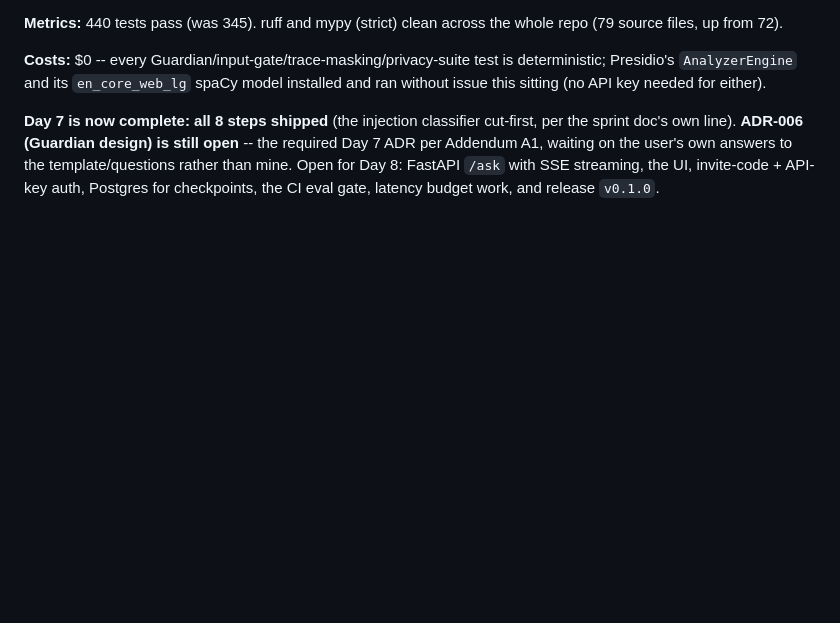
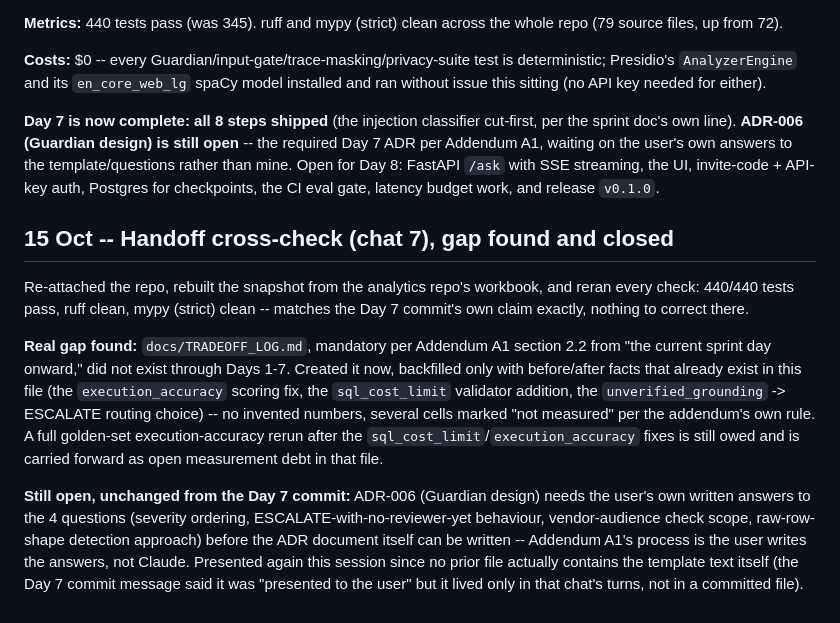
Before and after one commit to hardeep282/vendor-intelligence-copilot, a Markdown page: docs/BUILD_LOG.md, the part around the change. Rendered like a GitHub page; blank space fills up the shorter version.

```diff
--- a/docs/BUILD_LOG.md
+++ b/docs/BUILD_LOG.md
@@ -1297,3 +1297,25 @@ sprint doc's own line). **ADR-006 (Guardian design) is still open** -- the requi
 per Addendum A1, waiting on the user's own answers to the template/questions rather than mine.
 Open for Day 8: FastAPI `/ask` with SSE streaming, the UI, invite-code + API-key auth, Postgres
 for checkpoints, the CI eval gate, latency budget work, and release `v0.1.0`.
+
+## 15 Oct -- Handoff cross-check (chat 7), gap found and closed
+
+Re-attached the repo, rebuilt the snapshot from the analytics repo's workbook, and reran every
+check: 440/440 tests pass, ruff clean, mypy (strict) clean -- matches the Day 7 commit's own
+claim exactly, nothing to correct there.
+
+**Real gap found:** `docs/TRADEOFF_LOG.md`, mandatory per Addendum A1 section 2.2 from "the
+current sprint day onward," did not exist through Days 1-7. Created it now, backfilled only
+with before/after facts that already exist in this file (the `execution_accuracy` scoring fix,
+the `sql_cost_limit` validator addition, the `unverified_grounding` -> ESCALATE routing choice)
+-- no invented numbers, several cells marked "not measured" per the addendum's own rule. A full
+golden-set execution-accuracy rerun after the `sql_cost_limit`/`execution_accuracy` fixes is
+still owed and is carried forward as open measurement debt in that file.
+
+**Still open, unchanged from the Day 7 commit:** ADR-006 (Guardian design) needs the user's own
+written answers to the 4 questions (severity ordering, ESCALATE-with-no-reviewer-yet behaviour,
+vendor-audience check scope, raw-row-shape detection approach) before the ADR document itself
+can be written -- Addendum A1's process is the user writes the answers, not Claude. Presented
+again this session since no prior file actually contains the template text itself (the Day 7
+commit message said it was "presented to the user" but it lived only in that chat's turns, not
+in a committed file).
```
Also changed, not shown: docs/TRADEOFF_LOG.md (added, +26 -0 lines).
